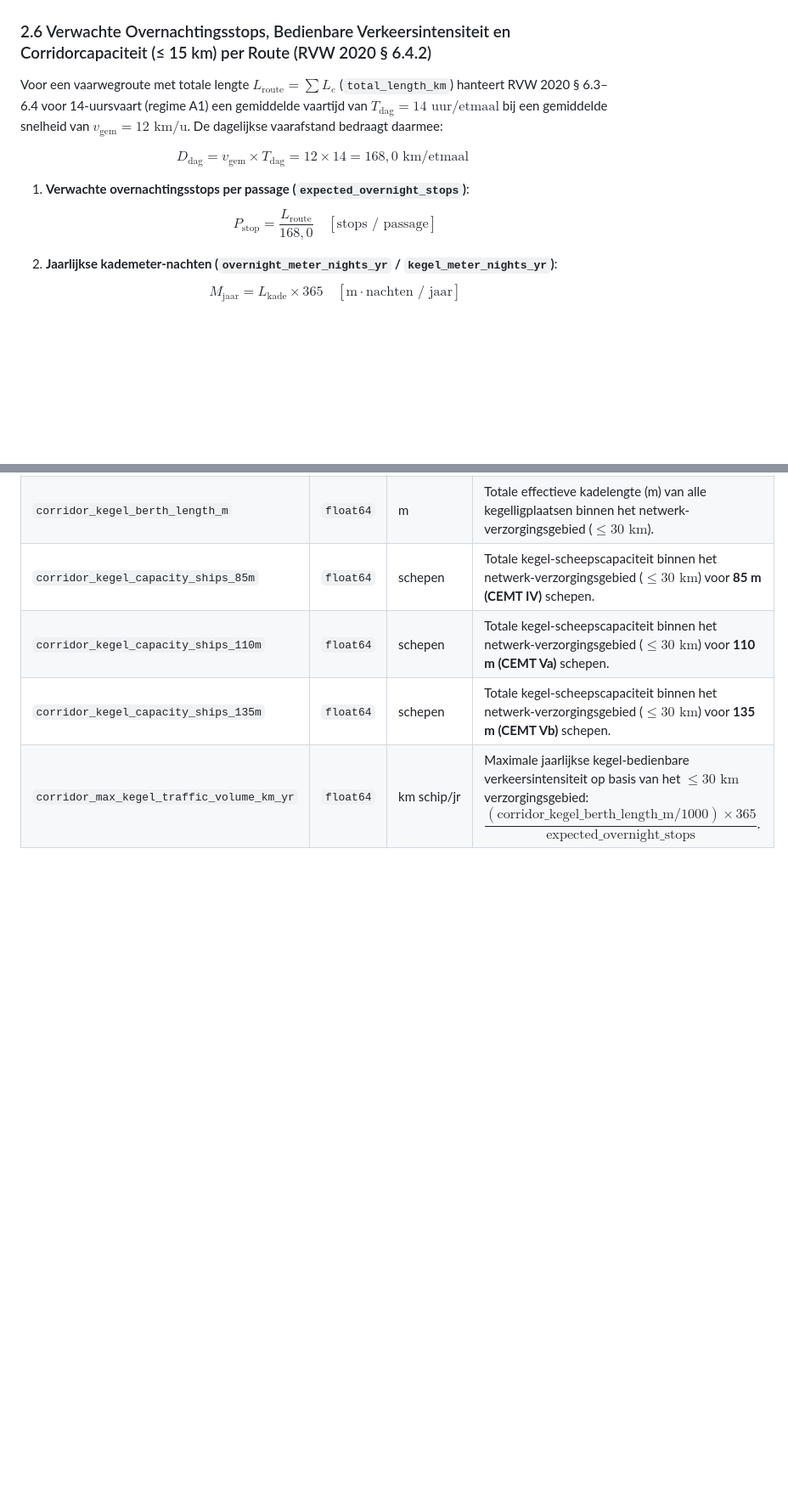
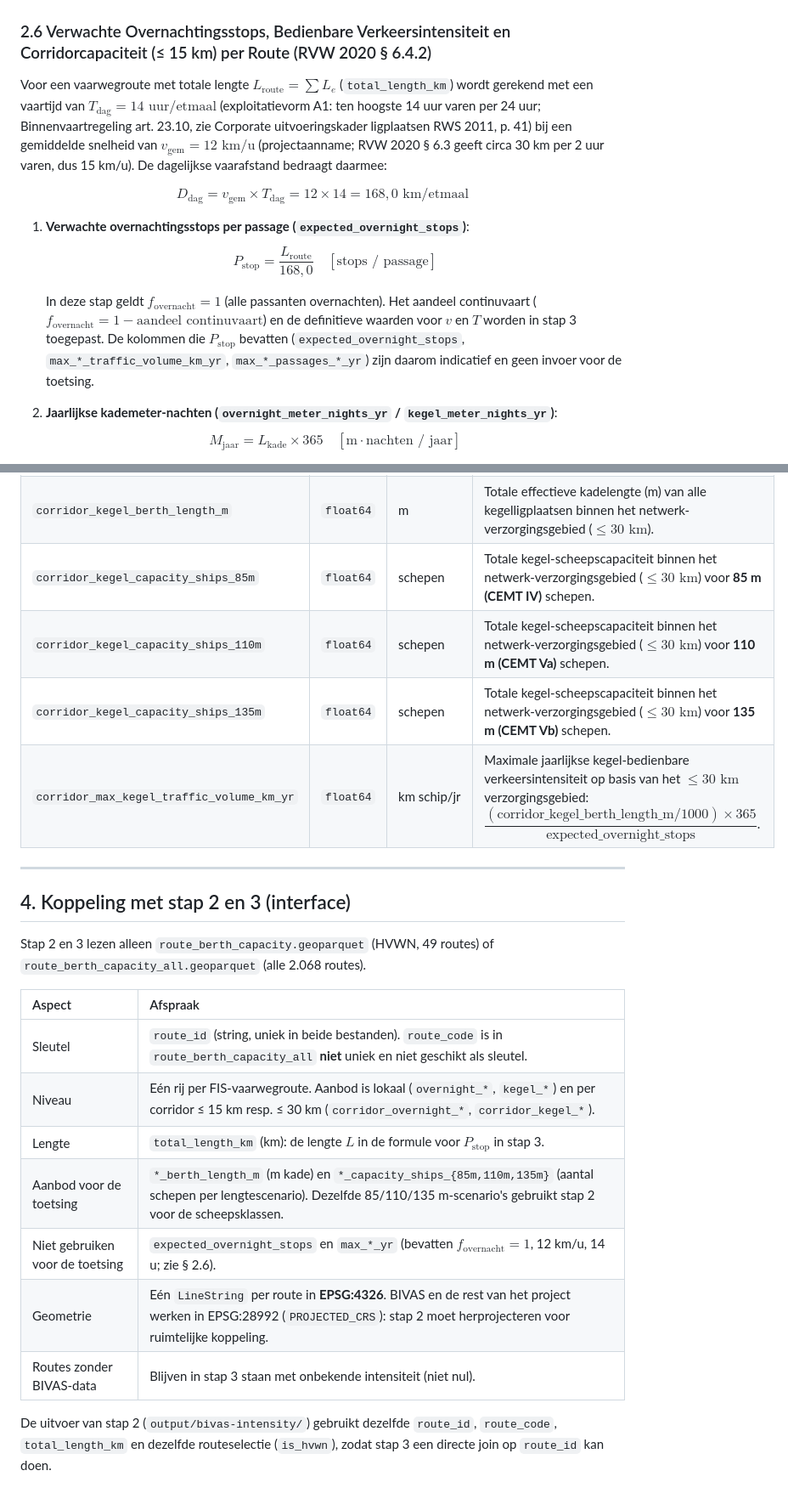
Before and after one commit to RWS-NL/fis-crawler, a Markdown page: docs/berth_spatial_capacity.md, 2 parts joined by grey strips. Shown at 85% size. Rendered like a GitHub page; blank space fills up the shorter version.

Commit message:
docs(berth-analysis): describe capacity calculation as step 1 and define its interface
Link the method document to the intensity workflow, correct the source
statement for sailing time and speed, and specify key, columns and CRS that
the intensity and comparison steps rely on.

```diff
--- a/docs/berth_spatial_capacity.md
+++ b/docs/berth_spatial_capacity.md
@@ -135,12 +138,14 @@ Voor elk routetussenstuk (edge) $e = (u, v)$ met lengte $L = \text{length\_km}$
 ---
 
 ### 2.6 Verwachte Overnachtingsstops, Bedienbare Verkeersintensiteit en Corridorcapaciteit (≤ 15 km) per Route (RVW 2020 § 6.4.2)
-Voor een vaarwegroute met totale lengte $L_{\text{route}} = \sum L_e$ (`total_length_km`) hanteert RVW 2020 § 6.3–6.4 voor 14-uursvaart (regime A1) een gemiddelde vaartijd van $T_{\text{dag}} = 14\text{ uur/etmaal}$ bij een gemiddelde snelheid van $v_{\text{gem}} = 12\text{ km/u}$. De dagelijkse vaarafstand bedraagt daarmee:
+Voor een vaarwegroute met totale lengte $L_{\text{route}} = \sum L_e$ (`total_length_km`) wordt gerekend met een vaartijd van $T_{\text{dag}} = 14\text{ uur/etmaal}$ (exploitatievorm A1: ten hoogste 14 uur varen per 24 uur; Binnenvaartregeling art. 23.10, zie Corporate uitvoeringskader ligplaatsen RWS 2011, p. 41) bij een gemiddelde snelheid van $v_{\text{gem}} = 12\text{ km/u}$ (projectaanname; RVW 2020 § 6.3 geeft circa 30 km per 2 uur varen, dus 15 km/u). De dagelijkse vaarafstand bedraagt daarmee:
 
 $$D_{\text{dag}} = v_{\text{gem}} \times T_{\text{dag}} = 12 \times 14 = 168{,}0\text{ km/etmaal}$$
 
 1. **Verwachte overnachtingsstops per passage (`expected_overnight_stops`)**:
    $$P_{\text{stop}} = \frac{L_{\text{route}}}{168{,}0} \quad [\text{stops / passage}]$$
+
+   In deze stap geldt $f_{\text{overnacht}} = 1$ (alle passanten overnachten). Het aandeel continuvaart ($f_{\text{overnacht}} = 1 - \text{aandeel continuvaart}$) en de definitieve waarden voor $v$ en $T$ worden in stap 3 toegepast. De kolommen die $P_{\text{stop}}$ bevatten (`expected_overnight_stops`, `max_*_traffic_volume_km_yr`, `max_*_passages_*_yr`) zijn daarom indicatief en geen invoer voor de toetsing.
 
 2. **Jaarlijkse kademeter-nachten (`overnight_meter_nights_yr` / `kegel_meter_nights_yr`)**:
    $$M_{\text{jaar}} = L_{\text{kade}} \times 365 \quad [\text{m}\cdot\text{nachten / jaar}]$$
@@ -371,3 +376,21 @@ Elk record in deze bestanden vertegenwoordigt één **volledige FIS-vaarwegroute
 | `corridor_kegel_capacity_ships_110m` | `float64` | schepen | Totale kegel-scheepscapaciteit binnen het netwerk-verzorgingsgebied ($\le 30\text{ km}$) voor **110 m (CEMT Va)** schepen. |
 | `corridor_kegel_capacity_ships_135m` | `float64` | schepen | Totale kegel-scheepscapaciteit binnen het netwerk-verzorgingsgebied ($\le 30\text{ km}$) voor **135 m (CEMT Vb)** schepen. |
 | `corridor_max_kegel_traffic_volume_km_yr` | `float64` | km schip/jr | Maximale jaarlijkse kegel-bedienbare verkeersintensiteit op basis van het $\le 30\text{ km}$ verzorgingsgebied: $\dfrac{(\text{corridor\_kegel\_berth\_length\_m} / 1000) \times 365}{\text{expected\_overnight\_stops}}$. |
+
+---
+
+## 4. Koppeling met stap 2 en 3 (interface)
+
+Stap 2 en 3 lezen alleen `route_berth_capacity.geoparquet` (HVWN, 49 routes) of `route_berth_capacity_all.geoparquet` (alle 2.068 routes).
+
+| Aspect | Afspraak |
+| :--- | :--- |
+| Sleutel | `route_id` (string, uniek in beide bestanden). `route_code` is in `route_berth_capacity_all` **niet** uniek en niet geschikt als sleutel. |
+| Niveau | Eén rij per FIS-vaarwegroute. Aanbod is lokaal (`overnight_*`, `kegel_*`) en per corridor ≤ 15 km resp. ≤ 30 km (`corridor_overnight_*`, `corridor_kegel_*`). |
+| Lengte | `total_length_km` (km): de lengte $L$ in de formule voor $P_{\text{stop}}$ in stap 3. |
+| Aanbod voor de toetsing | `*_berth_length_m` (m kade) en `*_capacity_ships_{85m,110m,135m}` (aantal schepen per lengtescenario). Dezelfde 85/110/135 m-scenario's gebruikt stap 2 voor de scheepsklassen. |
+| Niet gebruiken voor de toetsing | `expected_overnight_stops` en `max_*_yr` (bevatten $f_{\text{overnacht}} = 1$, 12 km/u, 14 u; zie § 2.6). |
+| Geometrie | Eén `LineString` per route in **EPSG:4326**. BIVAS en de rest van het project werken in EPSG:28992 (`PROJECTED_CRS`): stap 2 moet herprojecteren voor ruimtelijke koppeling. |
+| Routes zonder BIVAS-data | Blijven in stap 3 staan met onbekende intensiteit (niet nul). |
+
+De uitvoer van stap 2 (`output/bivas-intensity/`) gebruikt dezelfde `route_id`, `route_code`, `total_length_km` en dezelfde routeselectie (`is_hvwn`), zodat stap 3 een directe join op `route_id` kan doen.
```
Also changed, not shown: other parts of docs/berth_spatial_capacity.md (+3 -0 lines), docs/bivas_intensiteit_projectie.md (+2 -0 lines).
